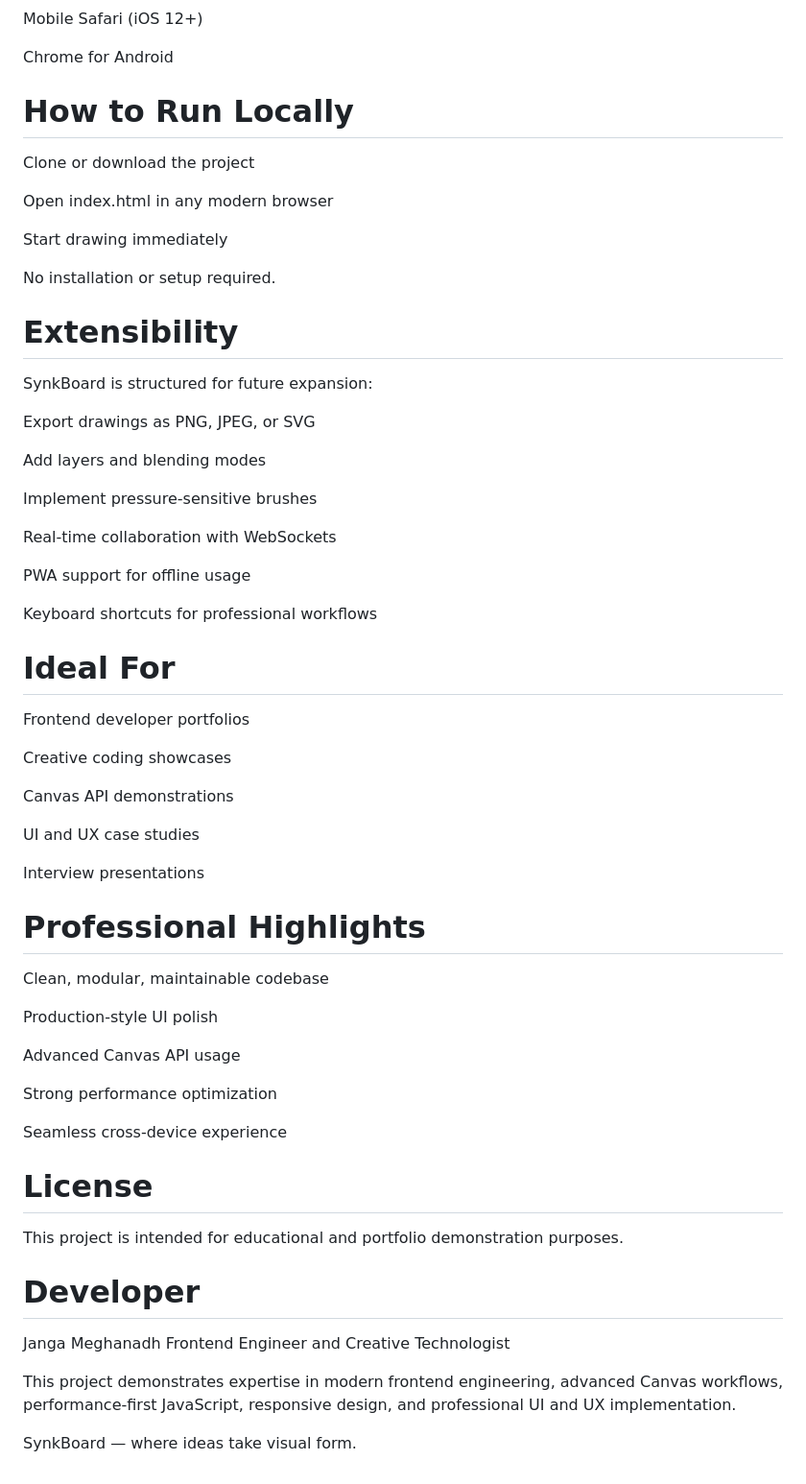
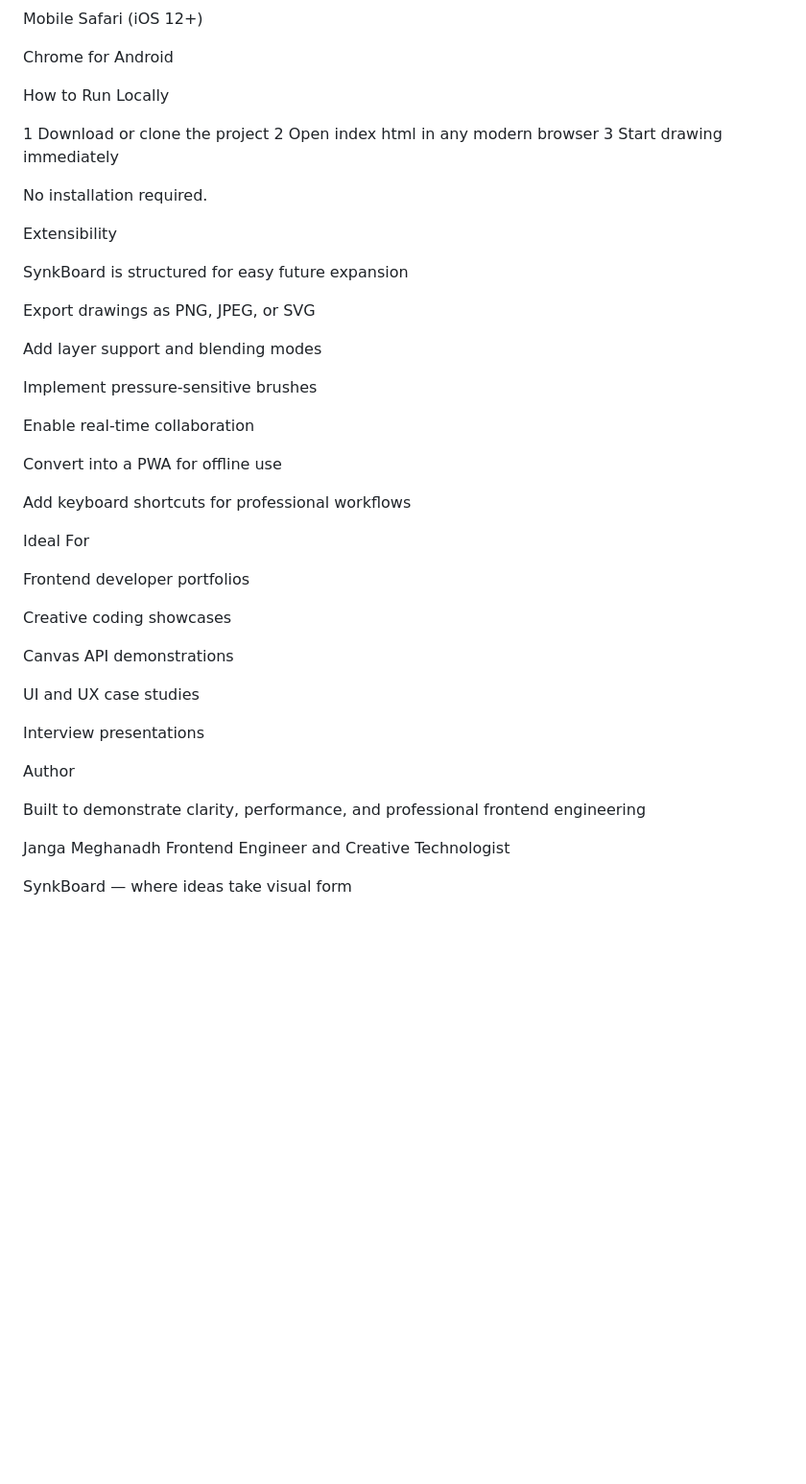
Before and after one commit to meghanadhjanga-245/SynkBoard, a Markdown page: README.md, the part around one of its changes. Shown at 96% size. Drawn GitHub-style; blank space fills up the shorter version.

```diff
--- a/README.md
+++ b/README.md
@@ -129,33 +135,31 @@ Mobile Safari (iOS 12+)
 
 Chrome for Android
 
-# How to Run Locally
+How to Run Locally
 
-Clone or download the project
+1 Download or clone the project
+2 Open index html in any modern browser
+3 Start drawing immediately
 
-Open index.html in any modern browser
+No installation required.
 
-Start drawing immediately
+Extensibility
 
-No installation or setup required.
-
-# Extensibility
-
-SynkBoard is structured for future expansion:
+SynkBoard is structured for easy future expansion
 
 Export drawings as PNG, JPEG, or SVG
 
-Add layers and blending modes
+Add layer support and blending modes
 
 Implement pressure-sensitive brushes
 
-Real-time collaboration with WebSockets
+Enable real-time collaboration
 
-PWA support for offline usage
+Convert into a PWA for offline use
 
-Keyboard shortcuts for professional workflows
+Add keyboard shortcuts for professional workflows
 
-# Ideal For
+Ideal For
 
 Frontend developer portfolios
 
@@ -167,27 +171,11 @@ UI and UX case studies
 
 Interview presentations
 
-# Professional Highlights
+Author
 
-Clean, modular, maintainable codebase
-
-Production-style UI polish
-
-Advanced Canvas API usage
-
-Strong performance optimization
-
-Seamless cross-device experience
-
-# License
-
-This project is intended for educational and portfolio demonstration purposes.
-
-# Developer
+Built to demonstrate clarity, performance, and professional frontend engineering
 
 Janga Meghanadh
 Frontend Engineer and Creative Technologist
 
-This project demonstrates expertise in modern frontend engineering, advanced Canvas workflows, performance-first JavaScript, responsive design, and professional UI and UX implementation.
-
-SynkBoard — where ideas take visual form.
+SynkBoard — where ideas take visual form
```
Also changed, not shown: other parts of README.md (+43 -37 lines).
